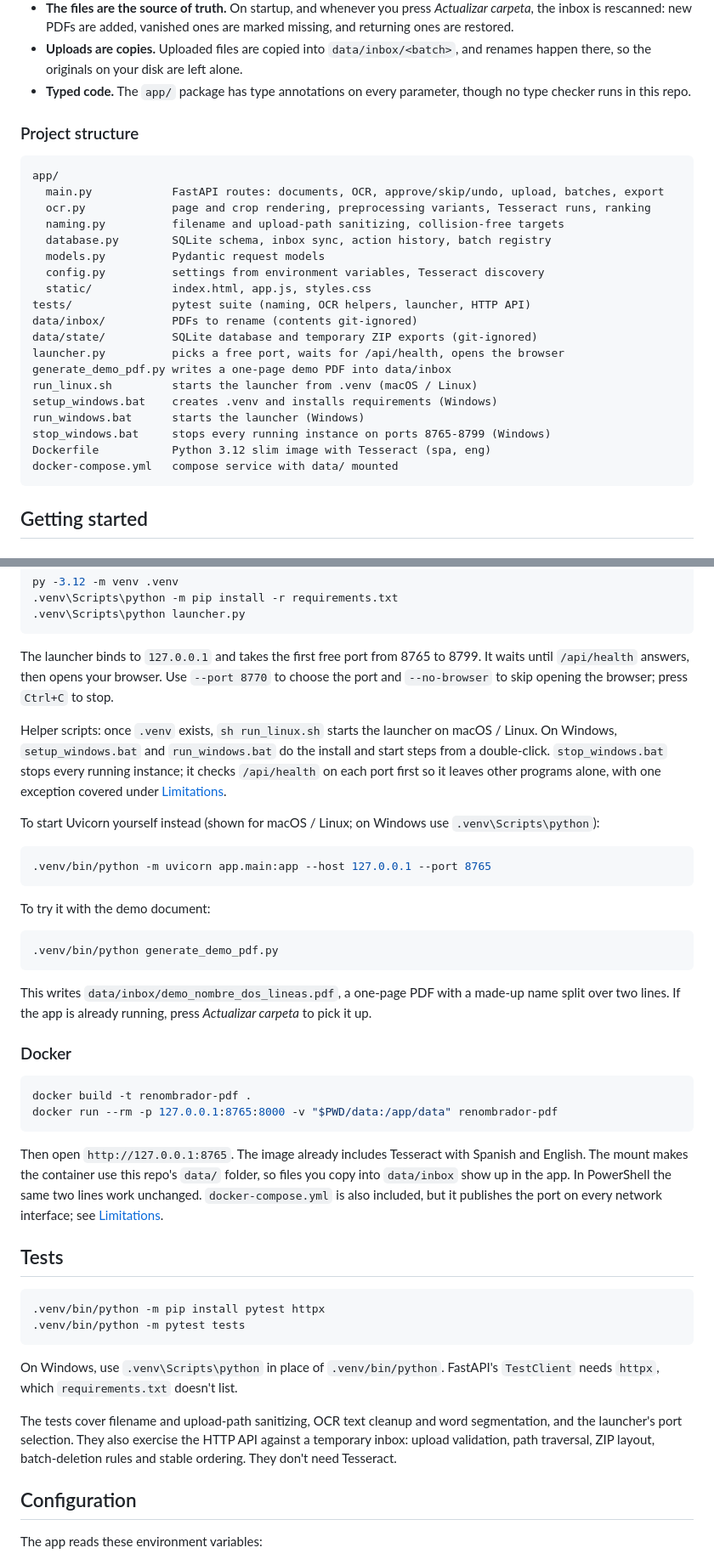
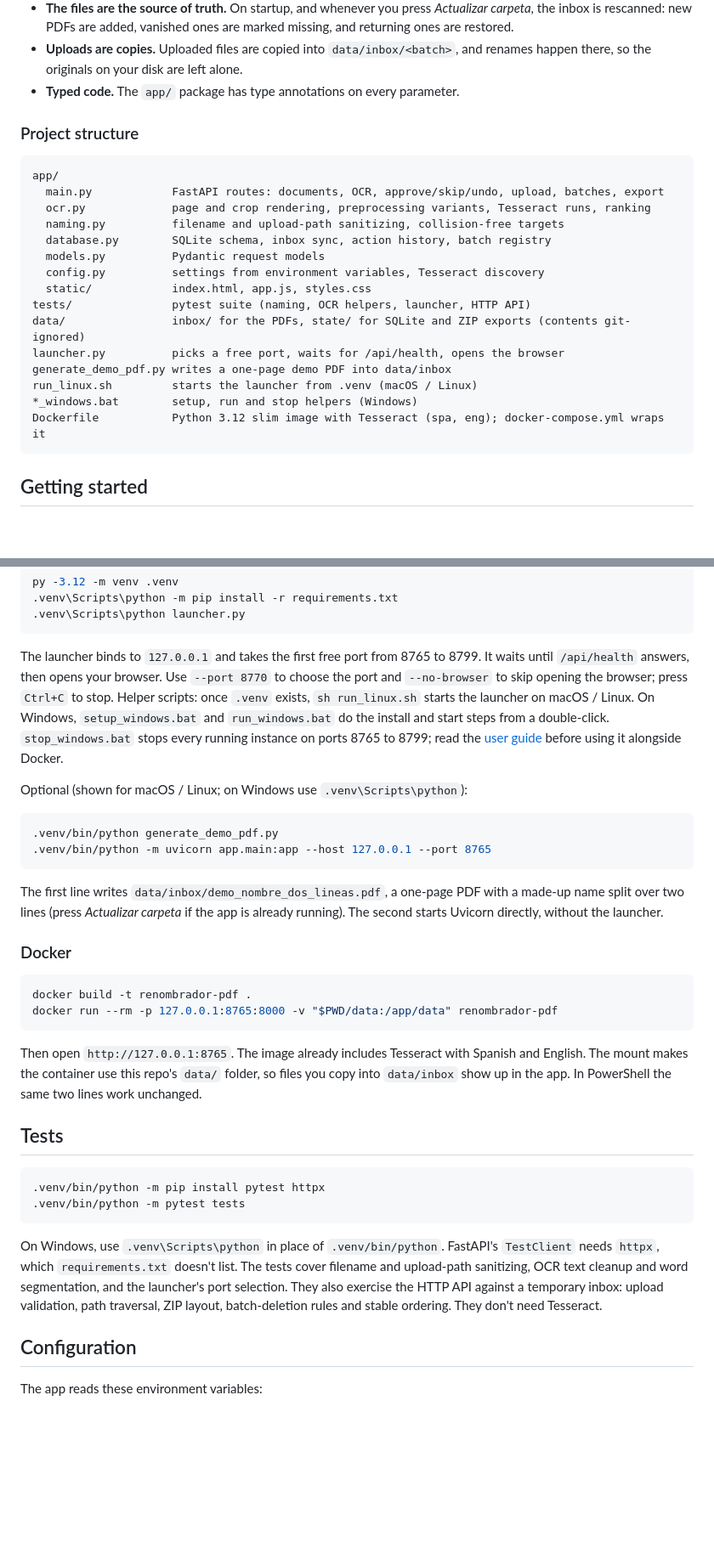
Before and after one commit to jadrianlg16/renombrador-pdf, a Markdown page: README.md, 2 parts joined by grey strips. Shown at 85% size. Rendered like a GitHub page; blank space fills up the shorter version.

````diff
--- a/README.md
+++ b/README.md
@@ -82,7 +66,7 @@ flowchart LR
 - **Regions instead of full-page OCR.** The operator already knows where the name is. Reading a small crop at high resolution is quick and can't pick the wrong name from a page full of names.
 - **The files are the source of truth.** On startup, and whenever you press *Actualizar carpeta*, the inbox is rescanned: new PDFs are added, vanished ones are marked missing, and returning ones are restored.
 - **Uploads are copies.** Uploaded files are copied into `data/inbox/<batch>`, and renames happen there, so the originals on your disk are left alone.
-- **Typed code.** The `app/` package has type annotations on every parameter, though no type checker runs in this repo.
+- **Typed code.** The `app/` package has type annotations on every parameter.
 
 ### Project structure
 
@@ -96,16 +80,12 @@ app/
   config.py          settings from environment variables, Tesseract discovery
   static/            index.html, app.js, styles.css
 tests/               pytest suite (naming, OCR helpers, launcher, HTTP API)
-data/inbox/          PDFs to rename (contents git-ignored)
-data/state/          SQLite database and temporary ZIP exports (git-ignored)
+data/                inbox/ for the PDFs, state/ for SQLite and ZIP exports (contents git-ignored)
 launcher.py          picks a free port, waits for /api/health, opens the browser
 generate_demo_pdf.py writes a one-page demo PDF into data/inbox
 run_linux.sh         starts the launcher from .venv (macOS / Linux)
-setup_windows.bat    creates .venv and installs requirements (Windows)
-run_windows.bat      starts the launcher (Windows)
-stop_windows.bat     stops every running instance on ports 8765-8799 (Windows)
-Dockerfile           Python 3.12 slim image with Tesseract (spa, eng)
-docker-compose.yml   compose service with data/ mounted
+*_windows.bat        setup, run and stop helpers (Windows)
+Dockerfile           Python 3.12 slim image with Tesseract (spa, eng); docker-compose.yml wraps it
 ```
 
 ## Getting started
@@ -141,23 +121,16 @@ py -3.12 -m venv .venv
 .venv\Scripts\python launcher.py
 ```
 
-The launcher binds to `127.0.0.1` and takes the first free port from 8765 to 8799. It waits until `/api/health` answers, then opens your browser. Use `--port 8770` to choose the port and `--no-browser` to skip opening the browser; press `Ctrl+C` to stop.
+The launcher binds to `127.0.0.1` and takes the first free port from 8765 to 8799. It waits until `/api/health` answers, then opens your browser. Use `--port 8770` to choose the port and `--no-browser` to skip opening the browser; press `Ctrl+C` to stop. Helper scripts: once `.venv` exists, `sh run_linux.sh` starts the launcher on macOS / Linux. On Windows, `setup_windows.bat` and `run_windows.bat` do the install and start steps from a double-click. `stop_windows.bat` stops every running instance on ports 8765 to 8799; read the [user guide](README.es.md#cómo-cerrar-la-aplicación) before using it alongside Docker.
 
-Helper scripts: once `.venv` exists, `sh run_linux.sh` starts the launcher on macOS / Linux. On Windows, `setup_windows.bat` and `run_windows.bat` do the install and start steps from a double-click. `stop_windows.bat` stops every running instance; it checks `/api/health` on each port first so it leaves other programs alone, with one exception covered under [Limitations](#limitations).
-
-To start Uvicorn yourself instead (shown for macOS / Linux; on Windows use `.venv\Scripts\python`):
+Optional (shown for macOS / Linux; on Windows use `.venv\Scripts\python`):
 
 ```bash
+.venv/bin/python generate_demo_pdf.py
 .venv/bin/python -m uvicorn app.main:app --host 127.0.0.1 --port 8765
 ```
 
-To try it with the demo document:
-
-```bash
-.venv/bin/python generate_demo_pdf.py
-```
-
-This writes `data/inbox/demo_nombre_dos_lineas.pdf`, a one-page PDF with a made-up name split over two lines. If the app is already running, press *Actualizar carpeta* to pick it up.
+The first line writes `data/inbox/demo_nombre_dos_lineas.pdf`, a one-page PDF with a made-up name split over two lines (press *Actualizar carpeta* if the app is already running). The second starts Uvicorn directly, without the launcher.
 
 ### Docker
 
@@ -166,7 +139,7 @@ docker build -t renombrador-pdf .
 docker run --rm -p 127.0.0.1:8765:8000 -v "$PWD/data:/app/data" renombrador-pdf
 ```
 
-Then open `http://127.0.0.1:8765`. The image already includes Tesseract with Spanish and English. The mount makes the container use this repo's `data/` folder, so files you copy into `data/inbox` show up in the app. In PowerShell the same two lines work unchanged. `docker-compose.yml` is also included, but it publishes the port on every network interface; see [Limitations](#limitations).
+Then open `http://127.0.0.1:8765`. The image already includes Tesseract with Spanish and English. The mount makes the container use this repo's `data/` folder, so files you copy into `data/inbox` show up in the app. In PowerShell the same two lines work unchanged.
 
 ## Tests
 
@@ -175,9 +148,7 @@ Then open `http://127.0.0.1:8765`. The image already includes Tesseract with Spa
 .venv/bin/python -m pytest tests
 ```
 
-On Windows, use `.venv\Scripts\python` in place of `.venv/bin/python`. FastAPI's `TestClient` needs `httpx`, which `requirements.txt` doesn't list.
-
-The tests cover filename and upload-path sanitizing, OCR text cleanup and word segmentation, and the launcher's port selection. They also exercise the HTTP API against a temporary inbox: upload validation, path traversal, ZIP layout, batch-deletion rules and stable ordering. They don't need Tesseract.
+On Windows, use `.venv\Scripts\python` in place of `.venv/bin/python`. FastAPI's `TestClient` needs `httpx`, which `requirements.txt` doesn't list. The tests cover filename and upload-path sanitizing, OCR text cleanup and word segmentation, and the launcher's port selection. They also exercise the HTTP API against a temporary inbox: upload validation, path traversal, ZIP layout, batch-deletion rules and stable ordering. They don't need Tesseract.
 
 ## Configuration
 
````
Also changed, not shown: other parts of README.md (+10 -29 lines), README.es.md (+9 -9 lines).
